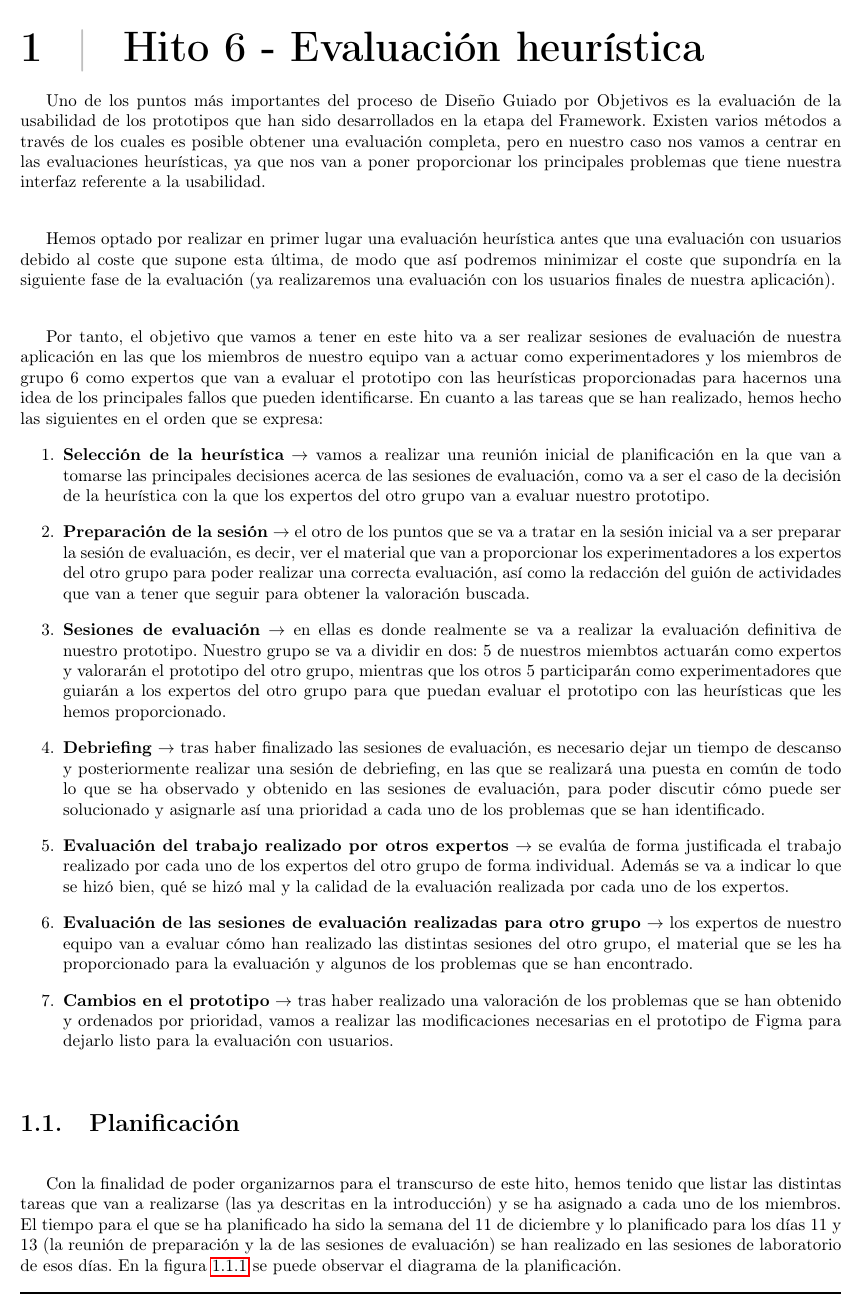
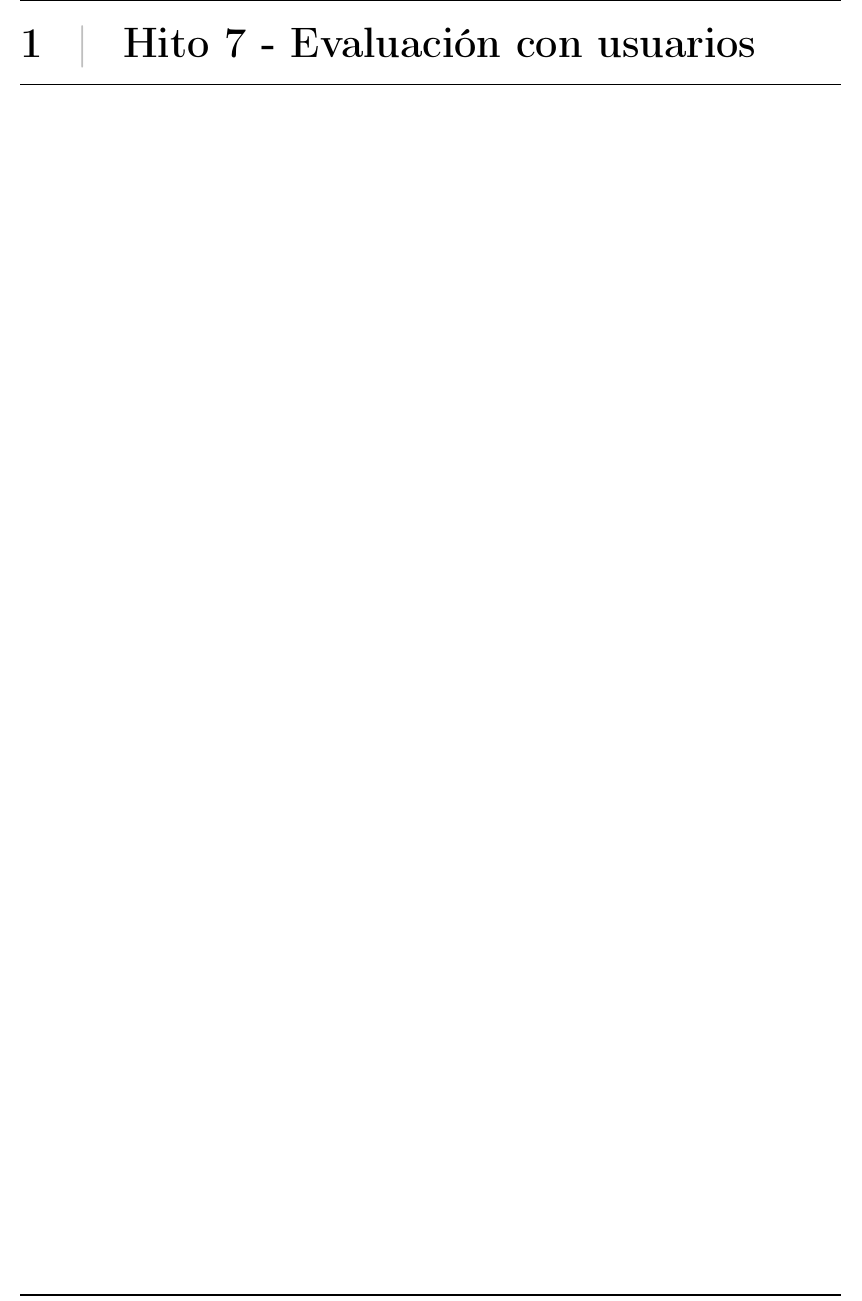
Before and after one commit to ALK222/DSI, a LaTeX thesis (memoria/memoria.tex, which reads memoria/Secciones/7EvaluacionUsuarios.tex): part of page 5 of 28 before the commit and part of page 5 of 8 after it, cut at the place of the change. Compiled offline with pdfLaTeX.

Commit message:
Inicio hito 7

```diff
--- /dev/null
+++ b/memoria/Secciones/7EvaluacionUsuarios.tex
@@ -0,0 +1 @@
+\chapterA{Hito 7 - Evaluación con usuarios}
--- a/memoria/memoria.tex
+++ b/memoria/memoria.tex
@@ -7,7 +7,7 @@
 \date{Noviembre 2023}
 \begin{document}
 %\datos{facultad}{universidad}{grado}{asignatura}{subtitulo}{autor}{curso}
-\datos{Informática}{Universidad Complutense de Madrid}{Ingeniería informática}{Just Travel It}{Memoria de proyecto - Hito 6: Evaluación Heurística}{ \underline{\textbf{Grupo 2}} \\ Alejandro Barrachina Argudo \\
+\datos{Informática}{Universidad Complutense de Madrid}{Ingeniería informática}{Just Travel It}{Memoria de proyecto - Hito 7: Evaluación con Usuarios}{ \underline{\textbf{Grupo 2}} \\ Alejandro Barrachina Argudo \\
     Sergio Colet García\\
     Maria Esteban Benito \\
     Javier Gómez Arribas \\
```
Also changed, not shown: memoria/memoria.pdf, memoria/memoria.tex (3 more changed lines).
